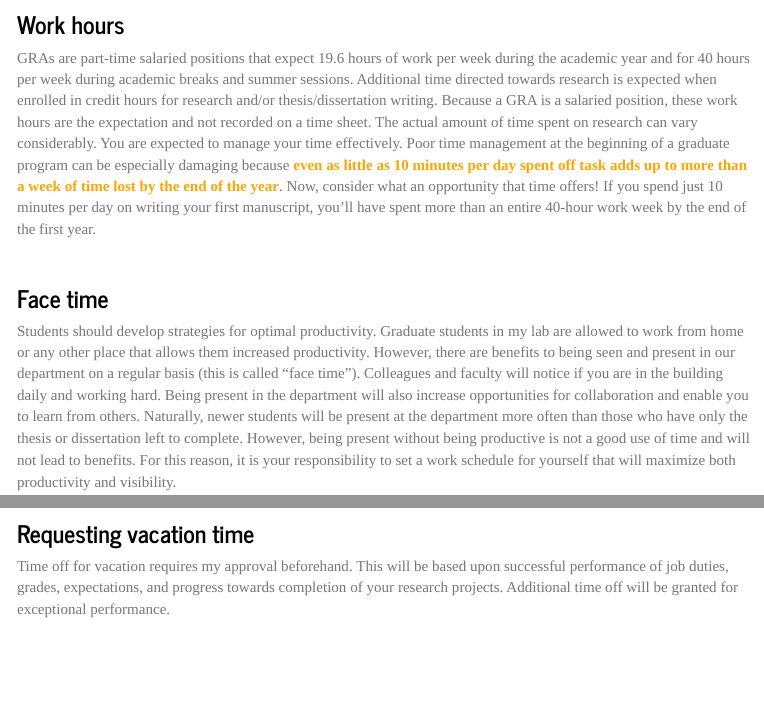
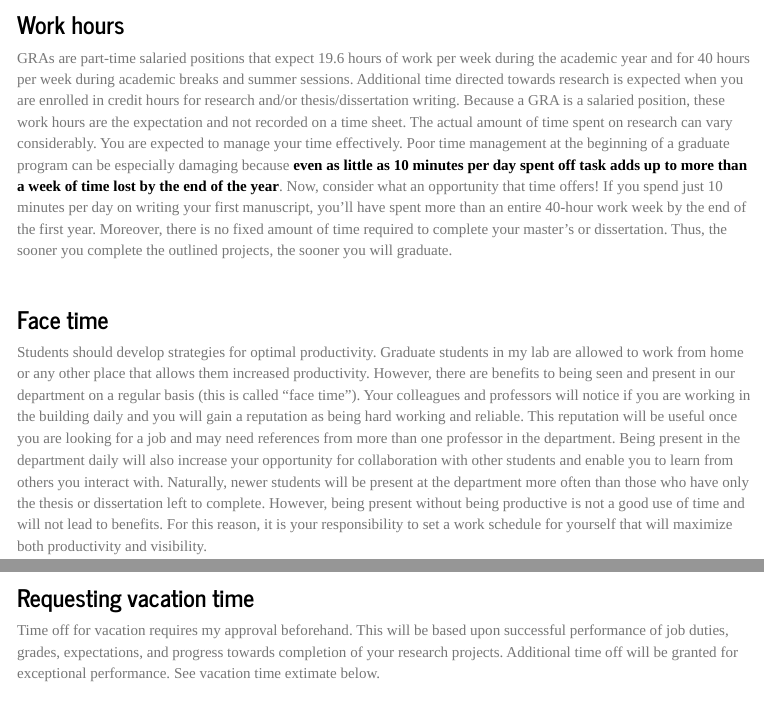
Before and after one commit to everhartlab/everhartlab.github.io, an R Markdown document (expectations.Rmd): the page in a window 1100 px wide, from 340 px down, and a second part further down, joined at a grey line. The pictures show the output file expectations.html that the author committed with the source, opened offline; library style sheets and scripts come from the installed R packages; menus at the side of the page are left out.

Commit message:
to describe expectations in more detail

```diff
--- a/expectations.Rmd
+++ b/expectations.Rmd
@@ -14,12 +14,12 @@ The purpose of this document[^1] is designed to help students understand general
 <br>
 
 ### Work hours
-GRAs are part-time salaried positions that expect 19.6 hours of work per week during the academic year and for 40 hours per week during academic breaks and summer sessions.  Additional time directed towards research is expected when enrolled in credit hours for research and/or thesis/dissertation writing.  Because a GRA is a salaried position, these work hours are the expectation and not recorded on a time sheet.  The actual amount of time spent on research can vary considerably.  You are expected to manage your time effectively.  Poor time management at the beginning of a graduate program can be especially damaging because **<span style="color:orange">even as little as 10 minutes per day spent off task adds up to more than a week of time lost by the end of the year</span>**.  Now, consider what an opportunity that time offers!  If you spend just 10 minutes per day on writing your first manuscript, you’ll have spent more than an entire 40-hour work week by the end of the first year.
+GRAs are part-time salaried positions that expect 19.6 hours of work per week during the academic year and for 40 hours per week during academic breaks and summer sessions.  Additional time directed towards research is expected when you are enrolled in credit hours for research and/or thesis/dissertation writing.  Because a GRA is a salaried position, these work hours are the expectation and not recorded on a time sheet.  The actual amount of time spent on research can vary considerably.  You are expected to manage your time effectively.  Poor time management at the beginning of a graduate program can be especially damaging because **<span style="color:black">even as little as 10 minutes per day spent off task adds up to more than a week of time lost by the end of the year</span>**.  Now, consider what an opportunity that time offers!  If you spend just 10 minutes per day on writing your first manuscript, you’ll have spent more than an entire 40-hour work week by the end of the first year. Moreover, there is no fixed amount of time required to complete your master's or dissertation. Thus, the sooner you complete the outlined projects, the sooner you will graduate.
 
 <br>
 
 ### Face time
-Students should develop strategies for optimal productivity.  Graduate students in my lab are allowed to work from home or any other place that allows them increased productivity.  However, there are benefits to being seen and present in our department on a regular basis (this is called “face time”).  Colleagues and faculty will notice if you are in the building daily and working hard.  Being present in the department will also increase opportunities for collaboration and enable you to learn from others.  Naturally, newer students will be present at the department more often than those who have only the thesis or dissertation left to complete.  However, being present without being productive is not a good use of time and will not lead to benefits.  For this reason, it is your responsibility to set a work schedule for yourself that will maximize both productivity and visibility.
+Students should develop strategies for optimal productivity.  Graduate students in my lab are allowed to work from home or any other place that allows them increased productivity.  However, there are benefits to being seen and present in our department on a regular basis (this is called “face time”).  Your colleagues and professors will notice if you are working in the building daily and you will gain a reputation as being hard working and reliable. This reputation will be useful once you are looking for a job and may need references from more than one professor in the department. Being present in the department daily will also increase your opportunity for collaboration with other students and enable you to learn from others you interact with.  Naturally, newer students will be present at the department more often than those who have only the thesis or dissertation left to complete.  However, being present without being productive is not a good use of time and will not lead to benefits.  For this reason, it is your responsibility to set a work schedule for yourself that will maximize both productivity and visibility.
 
 <br>
 
@@ -29,7 +29,7 @@ I do not expect you to work while you are sick.  It’s better to stay home and
 <br>
 
 ### Requesting vacation time
-Time off for vacation requires my approval beforehand.  This will be based upon successful performance of job duties, grades, expectations, and progress towards completion of your research projects.  Additional time off will be granted for exceptional performance.
+Time off for vacation requires my approval beforehand.  This will be based upon successful performance of job duties, grades, expectations, and progress towards completion of your research projects.  Additional time off will be granted for exceptional performance. See vacation time extimate below.
 
 <br>
 
```
Also changed, not shown: expectations.html.
